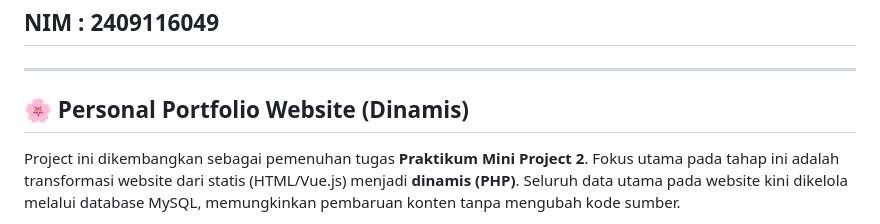
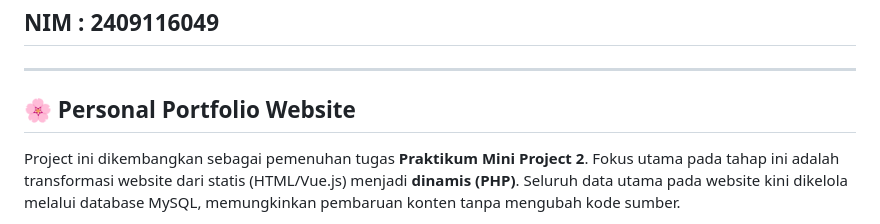
Before and after one commit to rabiatulhikmah-hash/web-portofolio-dinamis, a Markdown page: README.md, the part around the change. Rendered like a GitHub page.

```diff
--- a/README.md
+++ b/README.md
@@ -5,7 +5,7 @@
 
 ---
 
-## 🌸 Personal Portfolio Website (Dinamis)
+## 🌸 Personal Portfolio Website
 
 Project ini dikembangkan sebagai pemenuhan tugas **Praktikum Mini Project 2**. Fokus utama pada tahap ini adalah transformasi website dari statis (HTML/Vue.js) menjadi **dinamis (PHP)**. Seluruh data utama pada website kini dikelola melalui database MySQL, memungkinkan pembaruan konten tanpa mengubah kode sumber.
 
```
